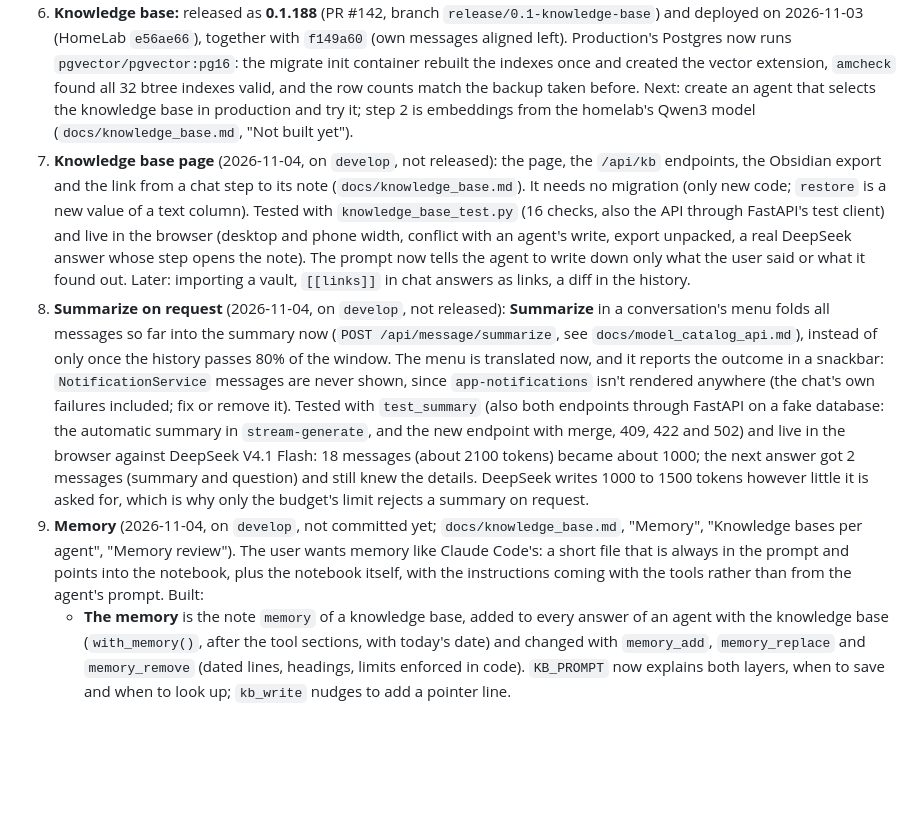
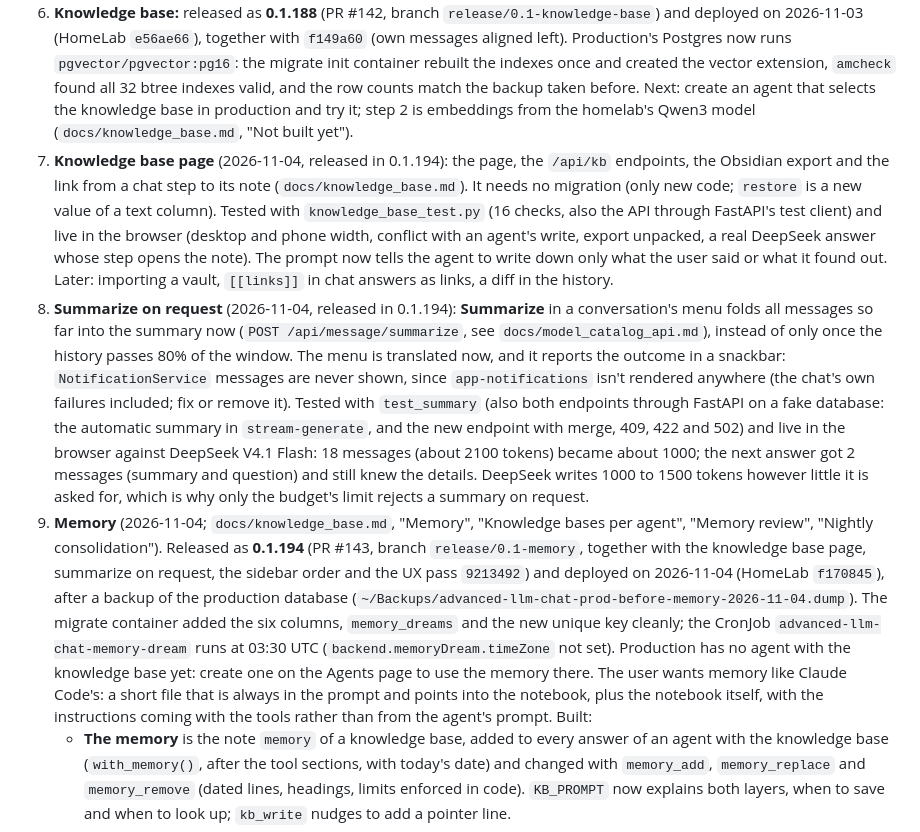
Before and after one commit to Knaeckebrothero/Advanced-LLM-Chat, a Markdown page: docs/generalization_refactor.md, the part around the change. Rendered like a GitHub page; blank space fills up the shorter version.

Commit message:
Handover notes after release 0.1.194
Co-Authored-By: Claude Opus 5.5 <noreply@anthropic.com>
Claude-Session: https://claude.ai/code/session_011TDuc2WbamLS4vdSK4Cpgw

```diff
--- a/docs/generalization_refactor.md
+++ b/docs/generalization_refactor.md
@@ -123,9 +123,9 @@ Personas: Pirate (all tools) and Translator (no tools).
 4. **Refused guest login:** when the IP's guest quota is used up, the guest login gets a 429, the app creates an offline guest, the next requests get 401s and send the visitor to the login page, where "Continue as guest" fails again. Show the limit message with the reset time instead, and make the limit configurable (5 per 3 hours is tight for people sharing one connection). Offered to the user, not started.
 5. Look at the homelab router's failures.
 6. **Knowledge base:** released as **0.1.188** (PR #142, branch `release/0.1-knowledge-base`) and deployed on 2026-11-03 (HomeLab `e56ae66`), together with `f149a60` (own messages aligned left). Production's Postgres now runs `pgvector/pgvector:pg16`: the migrate init container rebuilt the indexes once and created the vector extension, `amcheck` found all 32 btree indexes valid, and the row counts match the backup taken before. Next: create an agent that selects the knowledge base in production and try it; step 2 is embeddings from the homelab's Qwen3 model (`docs/knowledge_base.md`, "Not built yet").
-7. **Knowledge base page** (2026-11-04, on `develop`, not released): the page, the `/api/kb` endpoints, the Obsidian export and the link from a chat step to its note (`docs/knowledge_base.md`). It needs no migration (only new code; `restore` is a new value of a text column). Tested with `knowledge_base_test.py` (16 checks, also the API through FastAPI's test client) and live in the browser (desktop and phone width, conflict with an agent's write, export unpacked, a real DeepSeek answer whose step opens the note). The prompt now tells the agent to write down only what the user said or what it found out. Later: importing a vault, `[[links]]` in chat answers as links, a diff in the history.
-8. **Summarize on request** (2026-11-04, on `develop`, not released): **Summarize** in a conversation's menu folds all messages so far into the summary now (`POST /api/message/summarize`, see `docs/model_catalog_api.md`), instead of only once the history passes 80% of the window. The menu is translated now, and it reports the outcome in a snackbar: `NotificationService` messages are never shown, since `app-notifications` isn't rendered anywhere (the chat's own failures included; fix or remove it). Tested with `test_summary` (also both endpoints through FastAPI on a fake database: the automatic summary in `stream-generate`, and the new endpoint with merge, 409, 422 and 502) and live in the browser against DeepSeek V4.1 Flash: 18 messages (about 2100 tokens) became about 1000; the next answer got 2 messages (summary and question) and still knew the details. DeepSeek writes 1000 to 1500 tokens however little it is asked for, which is why only the budget's limit rejects a summary on request.
-9. **Memory** (2026-11-04, on `develop`, not committed yet; `docs/knowledge_base.md`, "Memory", "Knowledge bases per agent", "Memory review"). The user wants memory like Claude Code's: a short file that is always in the prompt and points into the notebook, plus the notebook itself, with the instructions coming with the tools rather than from the agent's prompt. Built:
+7. **Knowledge base page** (2026-11-04, released in 0.1.194): the page, the `/api/kb` endpoints, the Obsidian export and the link from a chat step to its note (`docs/knowledge_base.md`). It needs no migration (only new code; `restore` is a new value of a text column). Tested with `knowledge_base_test.py` (16 checks, also the API through FastAPI's test client) and live in the browser (desktop and phone width, conflict with an agent's write, export unpacked, a real DeepSeek answer whose step opens the note). The prompt now tells the agent to write down only what the user said or what it found out. Later: importing a vault, `[[links]]` in chat answers as links, a diff in the history.
+8. **Summarize on request** (2026-11-04, released in 0.1.194): **Summarize** in a conversation's menu folds all messages so far into the summary now (`POST /api/message/summarize`, see `docs/model_catalog_api.md`), instead of only once the history passes 80% of the window. The menu is translated now, and it reports the outcome in a snackbar: `NotificationService` messages are never shown, since `app-notifications` isn't rendered anywhere (the chat's own failures included; fix or remove it). Tested with `test_summary` (also both endpoints through FastAPI on a fake database: the automatic summary in `stream-generate`, and the new endpoint with merge, 409, 422 and 502) and live in the browser against DeepSeek V4.1 Flash: 18 messages (about 2100 tokens) became about 1000; the next answer got 2 messages (summary and question) and still knew the details. DeepSeek writes 1000 to 1500 tokens however little it is asked for, which is why only the budget's limit rejects a summary on request.
+9. **Memory** (2026-11-04; `docs/knowledge_base.md`, "Memory", "Knowledge bases per agent", "Memory review", "Nightly consolidation"). Released as **0.1.194** (PR #143, branch `release/0.1-memory`, together with the knowledge base page, summarize on request, the sidebar order and the UX pass `9213492`) and deployed on 2026-11-04 (HomeLab `f170845`), after a backup of the production database (`~/Backups/advanced-llm-chat-prod-before-memory-2026-11-04.dump`). The migrate container added the six columns, `memory_dreams` and the new unique key cleanly; the CronJob `advanced-llm-chat-memory-dream` runs at 03:30 UTC (`backend.memoryDream.timeZone` not set). Production has no agent with the knowledge base yet: create one on the Agents page to use the memory there. The user wants memory like Claude Code's: a short file that is always in the prompt and points into the notebook, plus the notebook itself, with the instructions coming with the tools rather than from the agent's prompt. Built:
    - **The memory** is the note `memory` of a knowledge base, added to every answer of an agent with the knowledge base (`with_memory()`, after the tool sections, with today's date) and changed with `memory_add`, `memory_replace` and `memory_remove` (dated lines, headings, limits enforced in code). `KB_PROMPT` now explains both layers, when to save and when to look up; `kb_write` nudges to add a pointer line.
    - **Own memory** (`personas.own_memory`, switch on the Agents page with the knowledge base picked): the agent uses the vault with its id (`kb_notes.vault`, unique key now `(user_id, vault, slug)`), so a personal agent (e.g. the planned therapist-like companion) keeps its notes apart. The Knowledge base page has a picker and the memory pinned above the notes.
    - **Memory review** (`backend/services/memory_review.py`): after 15 quiet minutes, a model with tools (the user's **memory model** in the settings, else the chat's) reads the new messages and saves what matters, author `review`; also on request ("Save to memory" in the conversation menu, `POST /api/kb/review`). Columns `conversations.memory_reviewed_until` and `memory_review_failed_at`; the conversations trigger ignores them.
```
